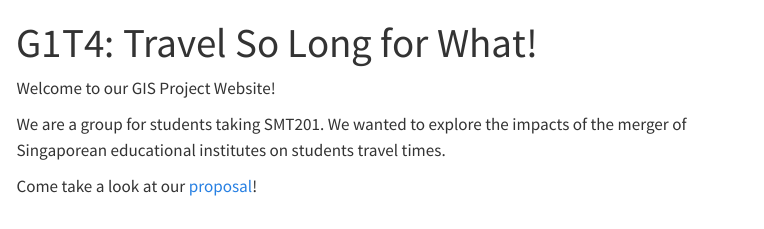
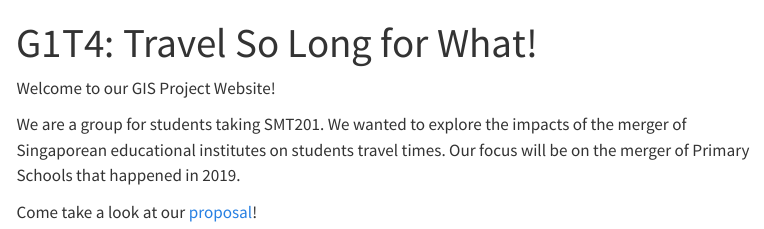
Before and after one commit to mxixqc/GISProject, a Quarto document (index.qmd): the page in a window 1100 px wide, from its top. Rendered offline with R 4.5, knitr and Pandoc in place of Quarto, with nearby package versions; menus at the side of the page are left out.

Commit message:
additional info

```diff
--- a/index.qmd
+++ b/index.qmd
@@ -4,6 +4,6 @@ title: "G1T4: Travel So Long for What!"
 
 Welcome to our GIS Project Website!
 
-We are a group for students taking SMT201. We wanted to explore the impacts of the merger of Singaporean educational institutes on students travel times.
+We are a group for students taking SMT201. We wanted to explore the impacts of the merger of Singaporean educational institutes on students travel times. Our focus will be on the merger of Primary Schools that happened in 2019.
 
 Come take a look at our [proposal](./proposal.html)!
```
